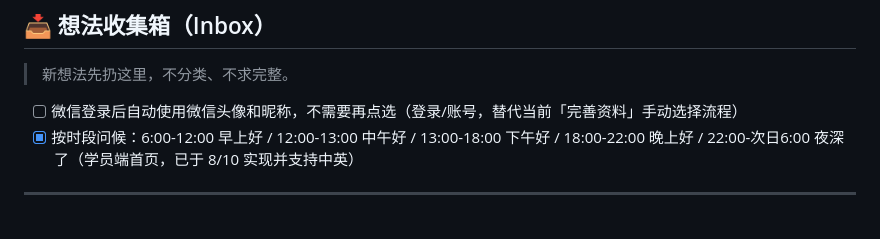
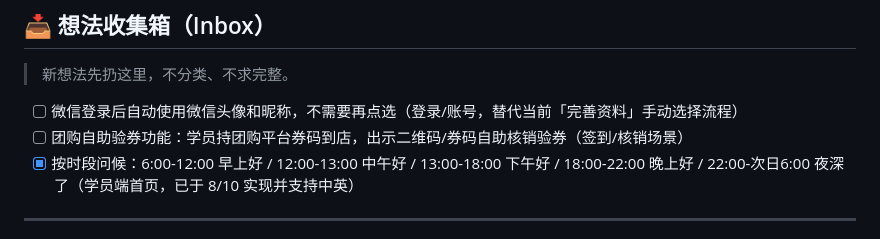
Before and after one commit to timleave820920/gym-booking, a Markdown page: TODO.md, the part around the change. Drawn GitHub-style.

Commit message:
docs: TODO 新增想法（团购自助验券功能）

```diff
--- a/TODO.md
+++ b/TODO.md
@@ -15,6 +15,7 @@
 > 新想法先扔这里，不分类、不求完整。
 
 - [ ] 微信登录后自动使用微信头像和昵称，不需要再点选（登录/账号，替代当前「完善资料」手动选择流程）
+- [ ] 团购自助验券功能：学员持团购平台券码到店，出示二维码/券码自助核销验券（签到/核销场景）
 - [x] 按时段问候：6:00-12:00 早上好 / 12:00-13:00 中午好 / 13:00-18:00 下午好 / 18:00-22:00 晚上好 / 22:00-次日6:00 夜深了（学员端首页，已于 8/10 实现并支持中英）
 
 ---
```
